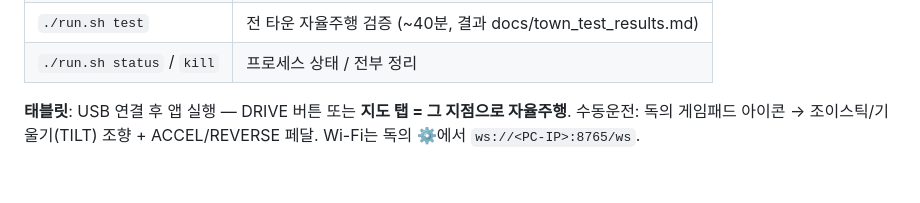
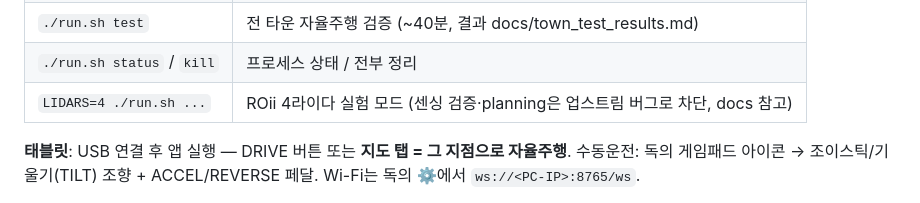
Before and after one commit to hwkim3330/autoware, a Markdown page: README.md, the part around the change. Rendered like a GitHub page; blank space fills up the shorter version.

Commit message:
README: LIDARS=4 experimental flag note

```diff
--- a/README.md
+++ b/README.md
@@ -30,6 +30,7 @@ cd ~/autoware-keti
 | `./run.sh app` | 태블릿 앱 빌드+설치+USB 연결 |
 | `./run.sh test` | 전 타운 자율주행 검증 (~40분, 결과 docs/town_test_results.md) |
 | `./run.sh status` / `kill` | 프로세스 상태 / 전부 정리 |
+| `LIDARS=4 ./run.sh ...` | ROii 4라이다 실험 모드 (센싱 검증·planning은 업스트림 버그로 차단, docs 참고) |
 
 **태블릿**: USB 연결 후 앱 실행 — DRIVE 버튼 또는 **지도 탭 = 그 지점으로 자율주행**.
 수동운전: 독의 게임패드 아이콘 → 조이스틱/기울기(TILT) 조향 + ACCEL/REVERSE 페달.
```
